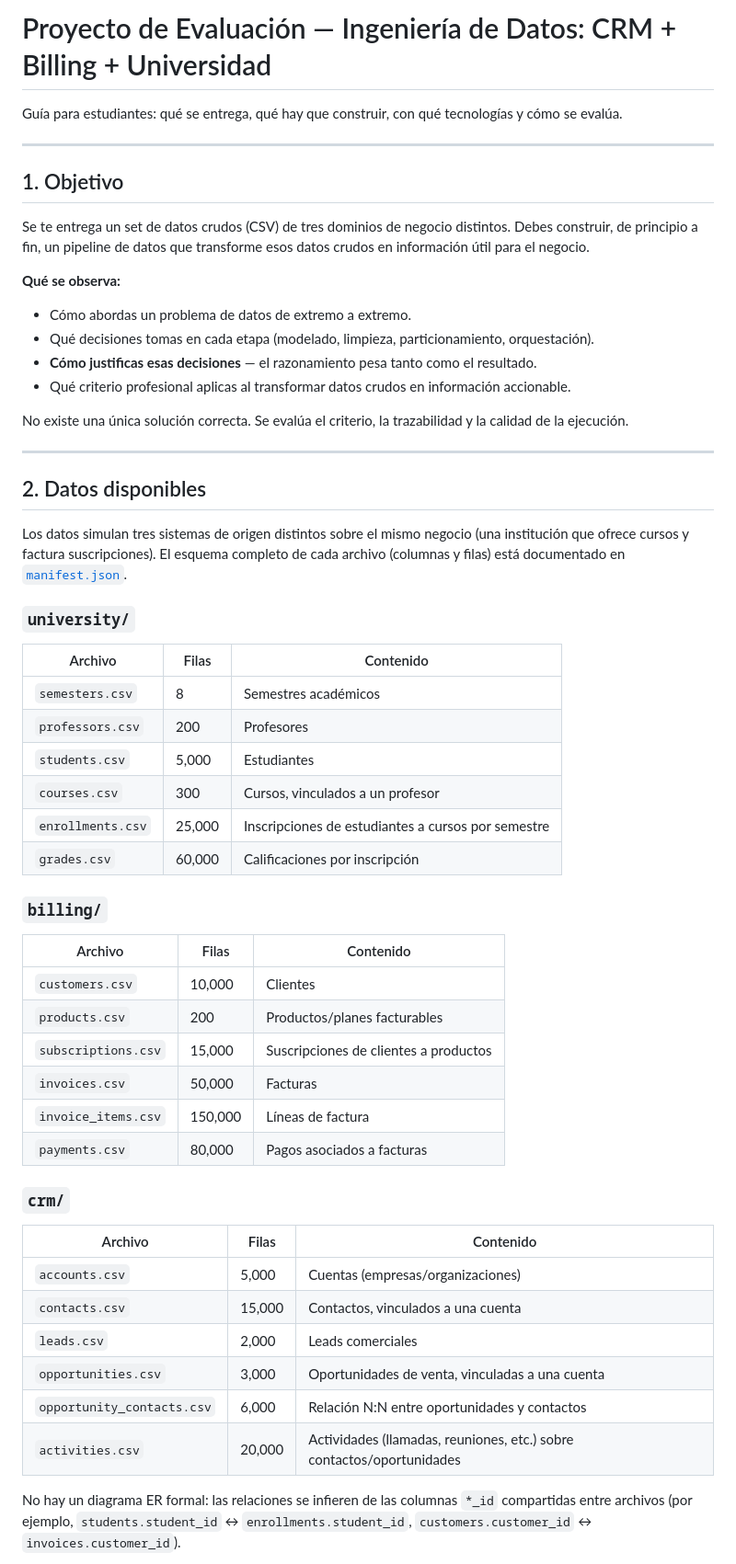
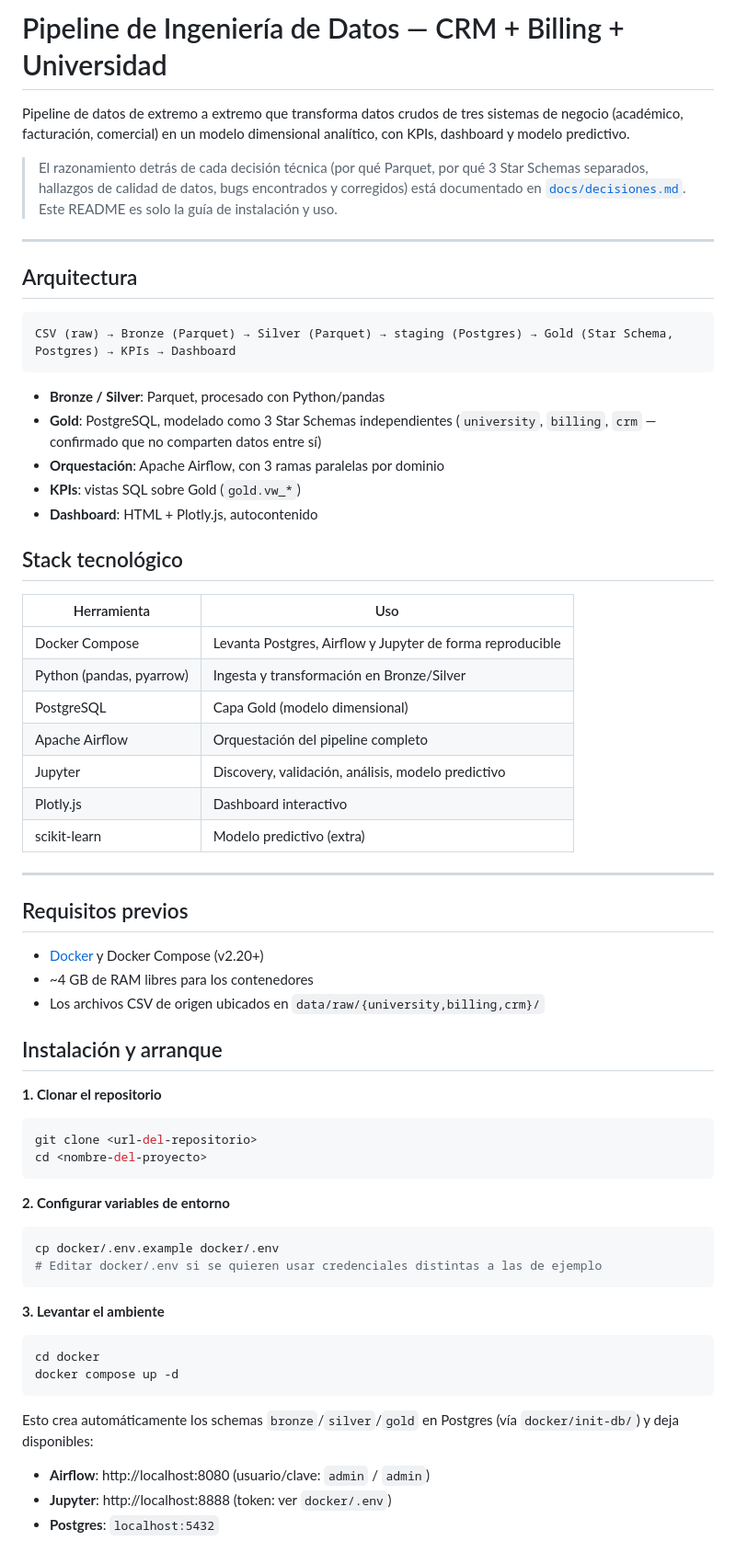
Before and after one commit to rodriAcha28/ingenieria_de_datos_tigo_bc, a Markdown page: README.md, the part around one of its changes. Shown at 92% size. Drawn GitHub-style.

Commit message:
creacion del readme con las instrucciones para correr el proyecto

````diff
--- a/README.md
+++ b/README.md
@@ -1,57 +1,71 @@
-# Proyecto de Evaluación — Ingeniería de Datos: CRM + Billing + Universidad
+# Pipeline de Ingeniería de Datos — CRM + Billing + Universidad
 
-Guía para estudiantes: qué se entrega, qué hay que construir, con qué tecnologías y cómo se evalúa.
+Pipeline de datos de extremo a extremo que transforma datos crudos de tres
+sistemas de negocio (académico, facturación, comercial) en un modelo
+dimensional analítico, con KPIs, dashboard y modelo predictivo.
+
+> El razonamiento detrás de cada decisión técnica (por qué Parquet, por qué
+> 3 Star Schemas separados, hallazgos de calidad de datos, bugs encontrados
+> y corregidos) está documentado en [`docs/decisiones.md`](docs/decisiones.md).
+> Este README es solo la guía de instalación y uso.
 
 ---
 
-## 1. Objetivo
+## Arquitectura
 
-Se te entrega un set de datos crudos (CSV) de tres dominios de negocio distintos. Debes construir, de principio a fin, un pipeline de datos que transforme esos datos crudos en información útil para el negocio.
+```
+CSV (raw) → Bronze (Parquet) → Silver (Parquet) → staging (Postgres) → Gold (Star Schema, Postgres) → KPIs → Dashboard
+```
 
-**Qué se observa:**
+- **Bronze / Silver**: Parquet, procesado con Python/pandas
+- **Gold**: PostgreSQL, modelado como 3 Star Schemas independientes
+  (`university`, `billing`, `crm` — confirmado que no comparten datos entre sí)
+- **Orquestación**: Apache Airflow, con 3 ramas paralelas por dominio
+- **KPIs**: vistas SQL sobre Gold (`gold.vw_*`)
+- **Dashboard**: HTML + Plotly.js, autocontenido
 
-- Cómo abordas un problema de datos de extremo a extremo.
-- Qué decisiones tomas en cada etapa (modelado, limpieza, particionamiento, orquestación).
-- **Cómo justificas esas decisiones** — el razonamiento pesa tanto como el resultado.
-- Qué criterio profesional aplicas al transformar datos crudos en información accionable.
+## Stack tecnológico
 
-No existe una única solución correcta. Se evalúa el criterio, la trazabilidad y la calidad de la ejecución.
+| Herramienta | Uso |
+|---|---|
+| Docker Compose | Levanta Postgres, Airflow y Jupyter de forma reproducible |
+| Python (pandas, pyarrow) | Ingesta y transformación en Bronze/Silver |
+| PostgreSQL | Capa Gold (modelo dimensional) |
+| Apache Airflow | Orquestación del pipeline completo |
+| Jupyter | Discovery, validación, análisis, modelo predictivo |
+| Plotly.js | Dashboard interactivo |
+| scikit-learn | Modelo predictivo (extra) |
 
 ---
 
-## 2. Datos disponibles
+## Requisitos previos
 
-Los datos simulan tres sistemas de origen distintos sobre el mismo negocio (una institución que ofrece cursos y factura suscripciones). El esquema completo de cada archivo (columnas y filas) está documentado en [`manifest.json`](./manifest.json).
+- [Docker](https://www.docker.com/) y Docker Compose (v2.20+)
+- ~4 GB de RAM libres para los contenedores
+- Los archivos CSV de origen ubicados en `data/raw/{university,billing,crm}/`
 
-### `university/`
-| Archivo | Filas | Contenido |
-|---|---|---|
-| `semesters.csv` | 8 | Semestres académicos |
-| `professors.csv` | 200 | Profesores |
-| `students.csv` | 5,000 | Estudiantes |
-| `courses.csv` | 300 | Cursos, vinculados a un profesor |
-| `enrollments.csv` | 25,000 | Inscripciones de estudiantes a cursos por semestre |
-| `grades.csv` | 60,000 | Calificaciones por inscripción |
+## Instalación y arranque
 
-### `billing/`
-| Archivo | Filas | Contenido |
-|---|---|---|
-| `customers.csv` | 10,000 | Clientes |
-| `products.csv` | 200 | Productos/planes facturables |
-| `subscriptions.csv` | 15,000 | Suscripciones de clientes a productos |
-| `invoices.csv` | 50,000 | Facturas |
-| `invoice_items.csv` | 150,000 | Líneas de factura |
-| `payments.csv` | 80,000 | Pagos asociados a facturas |
+**1. Clonar el repositorio**
+```bash
+git clone <url-del-repositorio>
+cd <nombre-del-proyecto>
+```
 
-### `crm/`
-| Archivo | Filas | Contenido |
-|---|---|---|
-| `accounts.csv` | 5,000 | Cuentas (empresas/organizaciones) |
-| `contacts.csv` | 15,000 | Contactos, vinculados a una cuenta |
-| `leads.csv` | 2,000 | Leads comerciales |
-| `opportunities.csv` | 3,000 | Oportunidades de venta, vinculadas a una cuenta |
-| `opportunity_contacts.csv` | 6,000 | Relación N:N entre oportunidades y contactos |
-| `activities.csv` | 20,000 | Actividades (llamadas, reuniones, etc.) sobre contactos/oportunidades |
+**2. Configurar variables de entorno**
+```bash
+cp docker/.env.example docker/.env
+# Editar docker/.env si se quieren usar credenciales distintas a las de ejemplo
+```
 
-No hay un diagrama ER formal: las relaciones se infieren de las columnas `*_id` compartidas entre archivos (por ejemplo, `students.student_id` ↔ `enrollments.student_id`, `customers.customer_id` ↔ `invoices.customer_id`).
+**3. Levantar el ambiente**
+```bash
+cd docker
+docker compose up -d
+```
+Esto crea automáticamente los schemas `bronze`/`silver`/`gold` en Postgres
+(vía `docker/init-db/`) y deja disponibles:
+- **Airflow**: http://localhost:8080 (usuario/clave: `admin` / `admin`)
+- **Jupyter**: http://localhost:8888 (token: ver `docker/.env`)
+- **Postgres**: `localhost:5432`
 
````
Also changed, not shown: other parts of README.md (+110 -76 lines).
